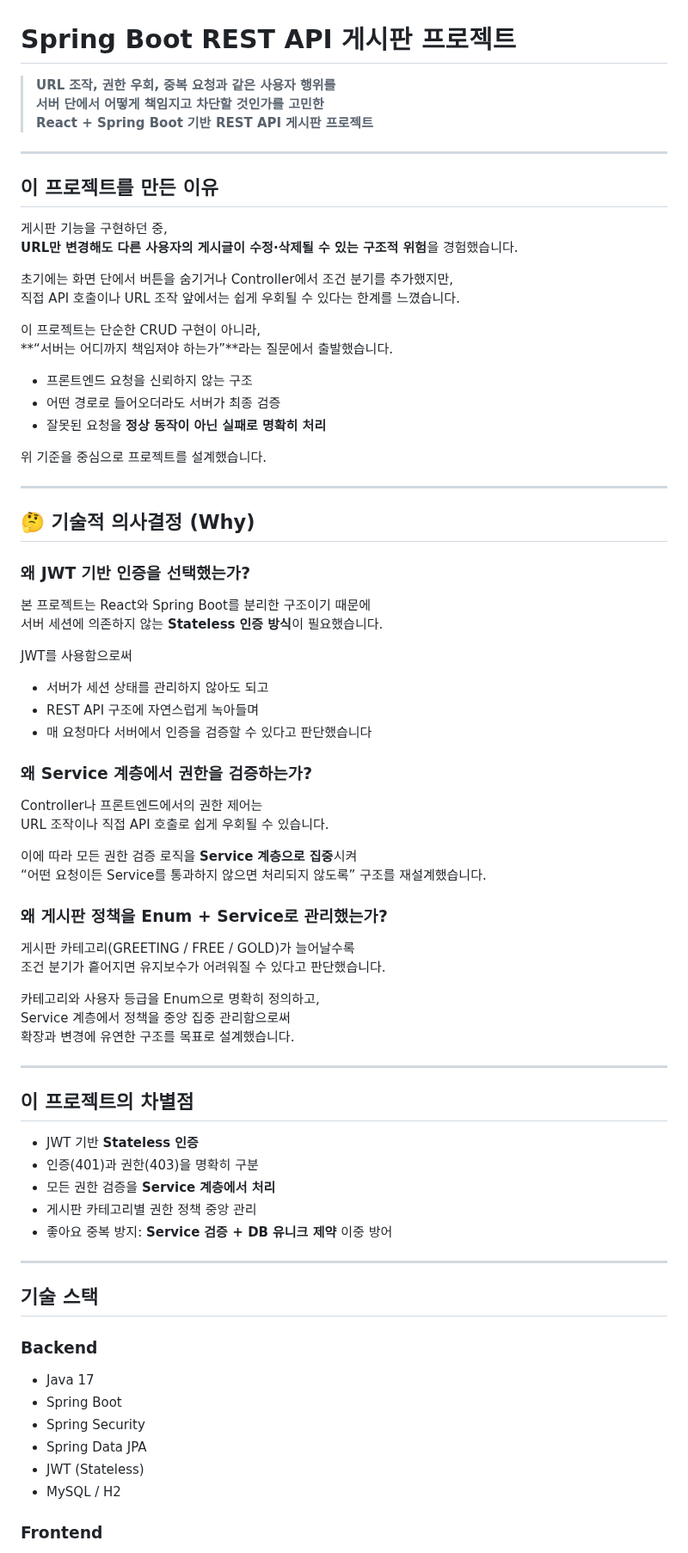
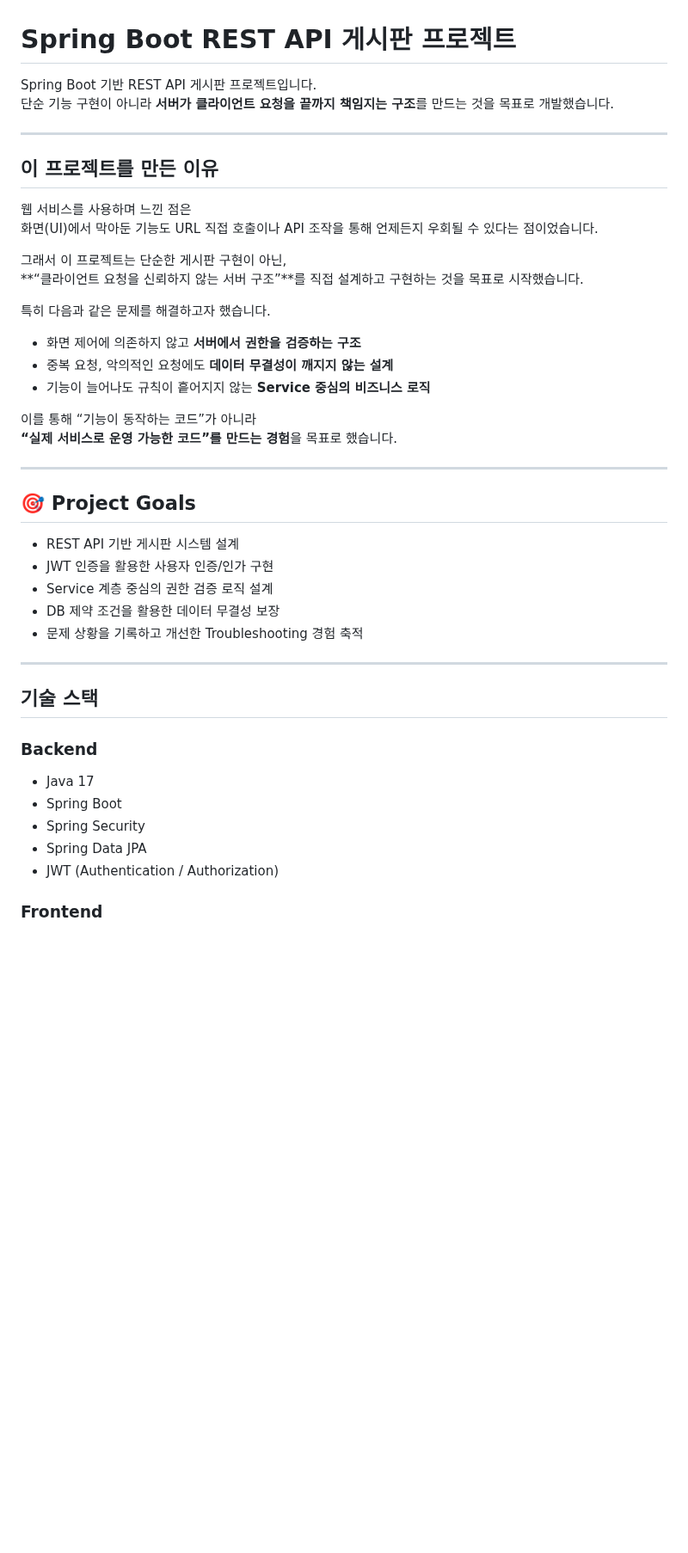
Before and after one commit to JeongEuiHan/boardapi-project, a Markdown page: README.md, the part around one of its changes. Shown at 86% size. Drawn GitHub-style; blank space fills up the shorter version.

```diff
--- a/README.md
+++ b/README.md
@@ -1,64 +1,37 @@
 # Spring Boot REST API 게시판 프로젝트
 
-> **URL 조작, 권한 우회, 중복 요청과 같은 사용자 행위를
-서버 단에서 어떻게 책임지고 차단할 것인가를 고민한
-React + Spring Boot 기반 REST API 게시판 프로젝트**
+Spring Boot 기반 REST API 게시판 프로젝트입니다.
+단순 기능 구현이 아니라 **서버가 클라이언트 요청을 끝까지 책임지는 구조**를 만드는 것을 목표로 개발했습니다.
+
 ---
 
 ## 이 프로젝트를 만든 이유
 
-게시판 기능을 구현하던 중,
-**URL만 변경해도 다른 사용자의 게시글이 수정·삭제될 수 있는 구조적 위험**을 경험했습니다.
+웹 서비스를 사용하며 느낀 점은
+화면(UI)에서 막아둔 기능도 URL 직접 호출이나 API 조작을 통해
+언제든지 우회될 수 있다는 점이었습니다.
 
-초기에는 화면 단에서 버튼을 숨기거나 Controller에서 조건 분기를 추가했지만,
-직접 API 호출이나 URL 조작 앞에서는 쉽게 우회될 수 있다는 한계를 느꼈습니다.
+그래서 이 프로젝트는 단순한 게시판 구현이 아닌,
+**“클라이언트 요청을 신뢰하지 않는 서버 구조”**를 직접 설계하고 구현하는 것을 목표로 시작했습니다.
 
-이 프로젝트는 단순한 CRUD 구현이 아니라,
-**“서버는 어디까지 책임져야 하는가”**라는 질문에서 출발했습니다.
+특히 다음과 같은 문제를 해결하고자 했습니다.
 
-- 프론트엔드 요청을 신뢰하지 않는 구조
-- 어떤 경로로 들어오더라도 서버가 최종 검증
-- 잘못된 요청을 **정상 동작이 아닌 실패로 명확히 처리**
+- 화면 제어에 의존하지 않고 **서버에서 권한을 검증하는 구조**
+- 중복 요청, 악의적인 요청에도 **데이터 무결성이 깨지지 않는 설계**
+- 기능이 늘어나도 규칙이 흩어지지 않는 **Service 중심의 비즈니스 로직**
 
-위 기준을 중심으로 프로젝트를 설계했습니다.
+이를 통해 “기능이 동작하는 코드”가 아니라
+**“실제 서비스로 운영 가능한 코드”를 만드는 경험**을 목표로 했습니다.
 
 ---
 
-## 🤔 기술적 의사결정 (Why)
+## 🎯 Project Goals
 
-### 왜 JWT 기반 인증을 선택했는가?
-본 프로젝트는 React와 Spring Boot를 분리한 구조이기 때문에
-서버 세션에 의존하지 않는 **Stateless 인증 방식**이 필요했습니다.
-
-JWT를 사용함으로써
-- 서버가 세션 상태를 관리하지 않아도 되고
-- REST API 구조에 자연스럽게 녹아들며
-- 매 요청마다 서버에서 인증을 검증할 수 있다고 판단했습니다
-
-### 왜 Service 계층에서 권한을 검증하는가?
-Controller나 프론트엔드에서의 권한 제어는
-URL 조작이나 직접 API 호출로 쉽게 우회될 수 있습니다.
-
-이에 따라 모든 권한 검증 로직을 **Service 계층으로 집중**시켜
-“어떤 요청이든 Service를 통과하지 않으면 처리되지 않도록” 구조를 재설계했습니다.
-
-### 왜 게시판 정책을 Enum + Service로 관리했는가?
-게시판 카테고리(GREETING / FREE / GOLD)가 늘어날수록
-조건 분기가 흩어지면 유지보수가 어려워질 수 있다고 판단했습니다.
-
-카테고리와 사용자 등급을 Enum으로 명확히 정의하고,
-Service 계층에서 정책을 중앙 집중 관리함으로써
-확장과 변경에 유연한 구조를 목표로 설계했습니다.
-
----
-
-## 이 프로젝트의 차별점
-
-- JWT 기반 **Stateless 인증**
-- 인증(401)과 권한(403)을 명확히 구분
-- 모든 권한 검증을 **Service 계층에서 처리**
-- 게시판 카테고리별 권한 정책 중앙 관리
-- 좋아요 중복 방지: **Service 검증 + DB 유니크 제약** 이중 방어
+- REST API 기반 게시판 시스템 설계
+- JWT 인증을 활용한 사용자 인증/인가 구현
+- Service 계층 중심의 권한 검증 로직 설계
+- DB 제약 조건을 활용한 데이터 무결성 보장
+- 문제 상황을 기록하고 개선한 Troubleshooting 경험 축적
 
 ---
 
@@ -69,8 +42,7 @@ Service 계층에서 정책을 중앙 집중 관리함으로써
 - Spring Boot
 - Spring Security
 - Spring Data JPA
-- JWT (Stateless)
-- MySQL / H2
+- JWT (Authentication / Authorization)
 
 ### Frontend
 - React
```
Also changed, not shown: other parts of README.md (+109 -29 lines).
